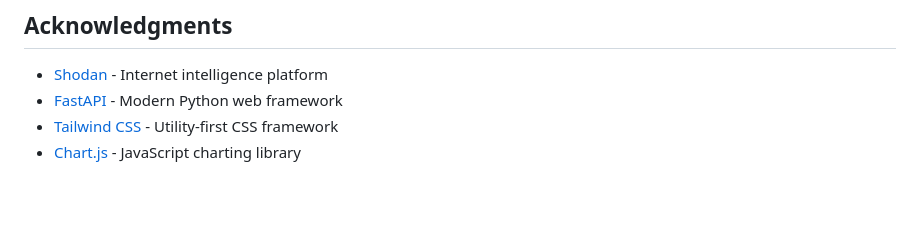
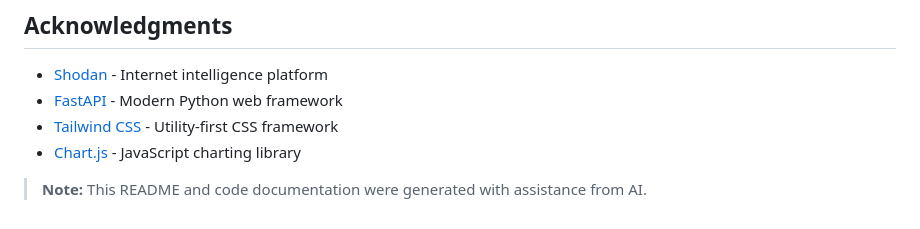
Before and after one commit to Ronak-jain-afk/SIDB, a Markdown page: README.md, the part around the change. Rendered like a GitHub page; blank space fills up the shorter version.

Commit message:
added note readme

```diff
--- a/README.md
+++ b/README.md
@@ -191,3 +191,5 @@ MIT License - See [LICENSE](LICENSE) for details.
 - [FastAPI](https://fastapi.tiangolo.com) - Modern Python web framework
 - [Tailwind CSS](https://tailwindcss.com) - Utility-first CSS framework
 - [Chart.js](https://chartjs.org) - JavaScript charting library
+
+> **Note:** This README and code documentation were generated with assistance from AI.
```
